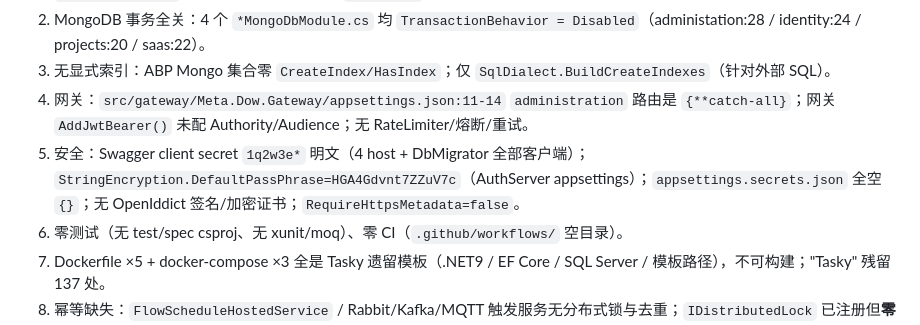
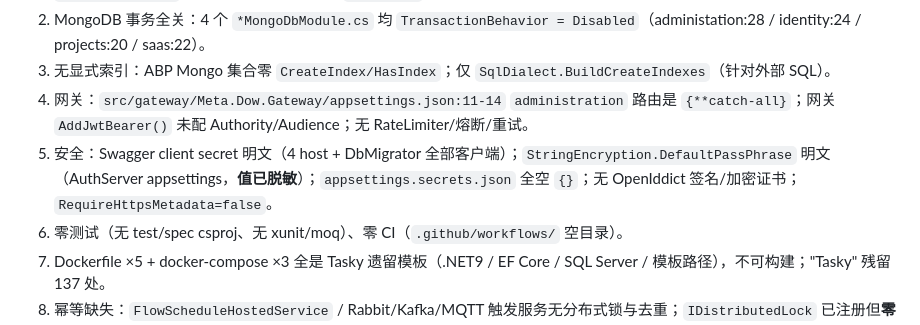
Before and after one commit to DowCore/demo-microservice, a Markdown page: .workbuddy/memory/2026-10-10.md, the part around the change. Drawn GitHub-style.

```diff
--- a/.workbuddy/memory/2026-10-10.md
+++ b/.workbuddy/memory/2026-10-10.md
@@ -14,7 +14,7 @@
 2. MongoDB 事务全关：4 个 `*MongoDbModule.cs` 均 `TransactionBehavior = Disabled`（administation:28 / identity:24 / projects:20 / saas:22）。
 3. 无显式索引：ABP Mongo 集合零 `CreateIndex/HasIndex`；仅 `SqlDialect.BuildCreateIndexes`（针对外部 SQL）。
 4. 网关：`src/gateway/Meta.Dow.Gateway/appsettings.json:11-14` `administration` 路由是 `{**catch-all}`；网关 `AddJwtBearer()` 未配 Authority/Audience；无 RateLimiter/熔断/重试。
-5. 安全：Swagger client secret `1q2w3e*` 明文（4 host + DbMigrator 全部客户端）；`StringEncryption.DefaultPassPhrase=HGA4Gdvnt7ZZuV7c`（AuthServer appsettings）；`appsettings.secrets.json` 全空 `{}`；无 OpenIddict 签名/加密证书；`RequireHttpsMetadata=false`。
+5. 安全：Swagger client secret 明文（4 host + DbMigrator 全部客户端）；`StringEncryption.DefaultPassPhrase` 明文（AuthServer appsettings，**值已脱敏**）；`appsettings.secrets.json` 全空 `{}`；无 OpenIddict 签名/加密证书；`RequireHttpsMetadata=false`。
 6. 零测试（无 test/spec csproj、无 xunit/moq）、零 CI（`.github/workflows/` 空目录）。
 7. Dockerfile ×5 + docker-compose ×3 全是 Tasky 遗留模板（.NET9 / EF Core / SQL Server / 模板路径），不可构建；"Tasky" 残留 137 处。
 8. 幂等缺失：`FlowScheduleHostedService` / Rabbit/Kafka/MQTT 触发服务无分布式锁与去重；`IDistributedLock` 已注册但**零使用点**。
```
Also changed, not shown: docs/add-new-service.md (+2 -1 lines).
